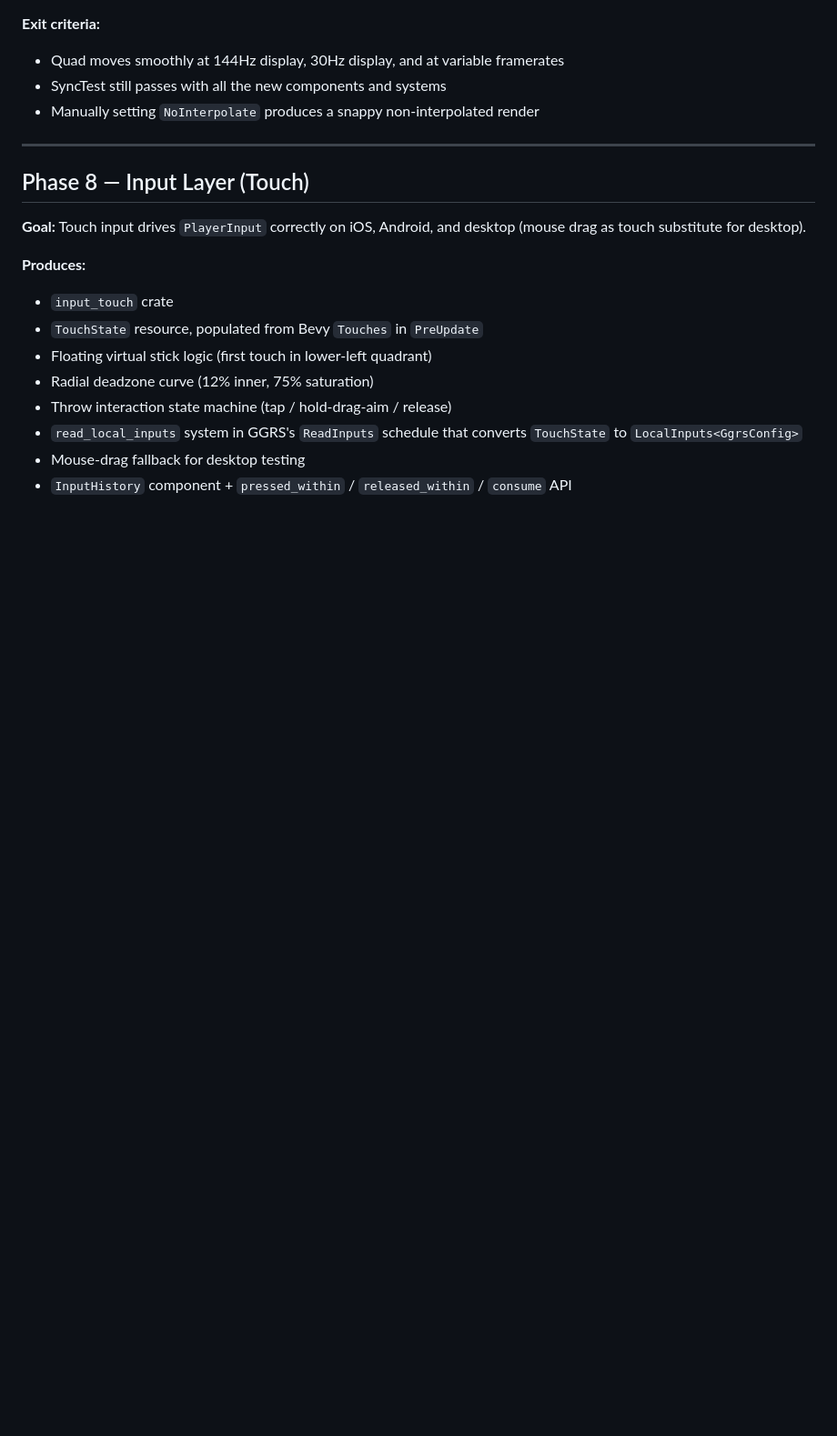
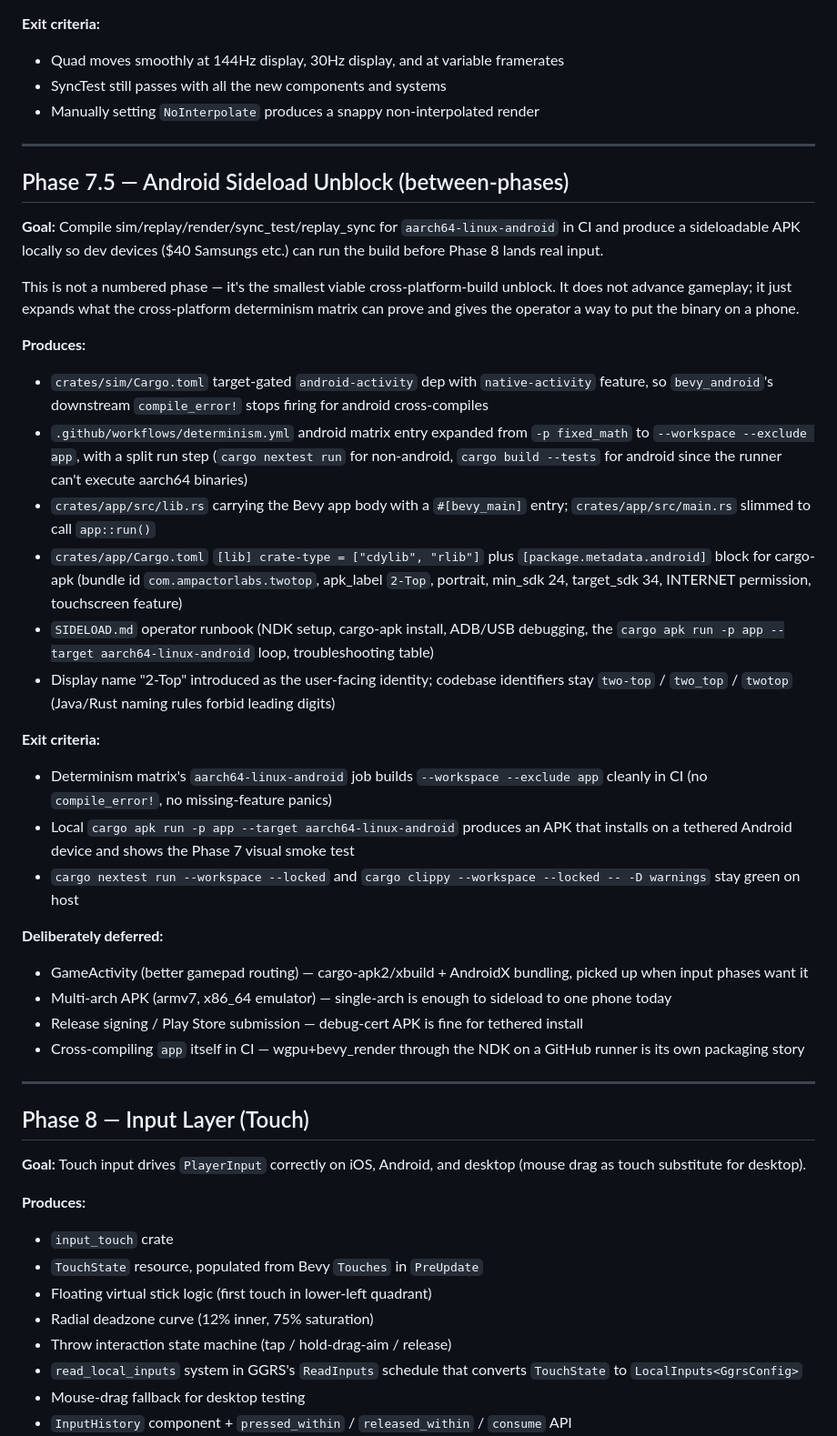
Before and after one commit to ampactor-labs/two-top, a Markdown page: BUILD_PLAN.md, the part around the change. Shown at 91% size. Drawn GitHub-style; blank space fills up the shorter version.

Commit message:
docs(BUILD_PLAN): document Phase 7.5 between-phases android unblock
Adds a Phase 7.5 section between Phase 7 and Phase 8 covering the
android sideload work that landed in 43a6edf (diagnose_desync mktemp),
f449e85 (android-activity feature workaround + matrix scope expansion),
and f22e02a (cargo-apk metadata + 2-Top display rename + SIDELOAD).
Calls it explicitly "between-phases" so it's clear this isn't a
numbered gate — it's the smallest viable unblock to put the binary
on a phone before Phase 8's input layer lands.

The Produces / Exit criteria / Deliberately deferred sections mirror
the structure of the numbered phases so readers don't have to context-
switch to reason about it.

```diff
--- a/BUILD_PLAN.md
+++ b/BUILD_PLAN.md
@@ -147,6 +147,33 @@ Reference: `ARCHITECTURE.md` for all design decisions, `CONVENTIONS.md` for inva
 - Quad moves smoothly at 144Hz display, 30Hz display, and at variable framerates
 - SyncTest still passes with all the new components and systems
 - Manually setting `NoInterpolate` produces a snappy non-interpolated render
+
+---
+
+## Phase 7.5 — Android Sideload Unblock (between-phases)
+
+**Goal:** Compile sim/replay/render/sync_test/replay_sync for `aarch64-linux-android` in CI and produce a sideloadable APK locally so dev devices ($40 Samsungs etc.) can run the build before Phase 8 lands real input.
+
+This is not a numbered phase — it's the smallest viable cross-platform-build unblock. It does not advance gameplay; it just expands what the cross-platform determinism matrix can prove and gives the operator a way to put the binary on a phone.
+
+**Produces:**
+- `crates/sim/Cargo.toml` target-gated `android-activity` dep with `native-activity` feature, so `bevy_android`'s downstream `compile_error!` stops firing for android cross-compiles
+- `.github/workflows/determinism.yml` android matrix entry expanded from `-p fixed_math` to `--workspace --exclude app`, with a split run step (`cargo nextest run` for non-android, `cargo build --tests` for android since the runner can't execute aarch64 binaries)
+- `crates/app/src/lib.rs` carrying the Bevy app body with a `#[bevy_main]` entry; `crates/app/src/main.rs` slimmed to call `app::run()`
+- `crates/app/Cargo.toml` `[lib] crate-type = ["cdylib", "rlib"]` plus `[package.metadata.android]` block for cargo-apk (bundle id `com.ampactorlabs.twotop`, apk_label `2-Top`, portrait, min_sdk 24, target_sdk 34, INTERNET permission, touchscreen feature)
+- `SIDELOAD.md` operator runbook (NDK setup, cargo-apk install, ADB/USB debugging, the `cargo apk run -p app --target aarch64-linux-android` loop, troubleshooting table)
+- Display name "2-Top" introduced as the user-facing identity; codebase identifiers stay `two-top` / `two_top` / `twotop` (Java/Rust naming rules forbid leading digits)
+
+**Exit criteria:**
+- Determinism matrix's `aarch64-linux-android` job builds `--workspace --exclude app` cleanly in CI (no `compile_error!`, no missing-feature panics)
+- Local `cargo apk run -p app --target aarch64-linux-android` produces an APK that installs on a tethered Android device and shows the Phase 7 visual smoke test
+- `cargo nextest run --workspace --locked` and `cargo clippy --workspace --locked -- -D warnings` stay green on host
+
+**Deliberately deferred:**
+- GameActivity (better gamepad routing) — cargo-apk2/xbuild + AndroidX bundling, picked up when input phases want it
+- Multi-arch APK (armv7, x86_64 emulator) — single-arch is enough to sideload to one phone today
+- Release signing / Play Store submission — debug-cert APK is fine for tethered install
+- Cross-compiling `app` itself in CI — wgpu+bevy_render through the NDK on a GitHub runner is its own packaging story
 
 ---
 
```
